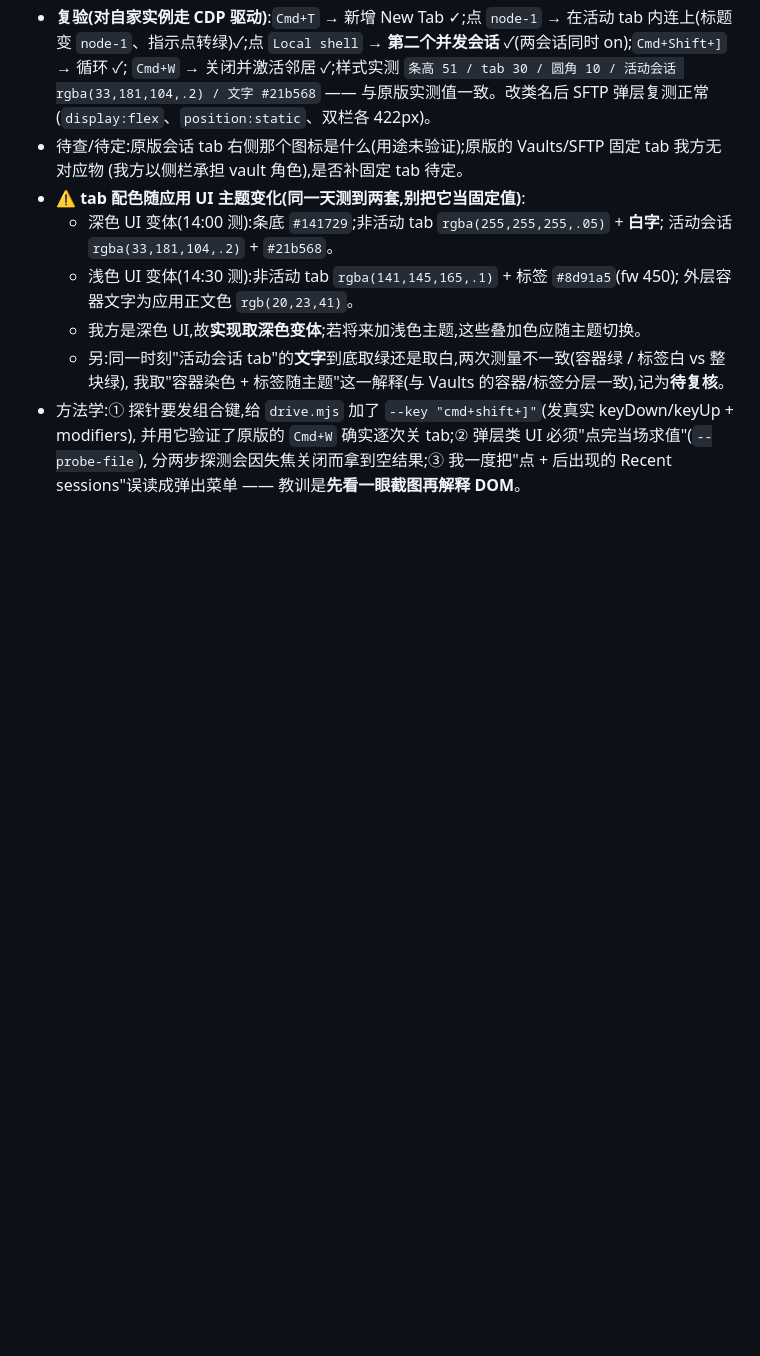
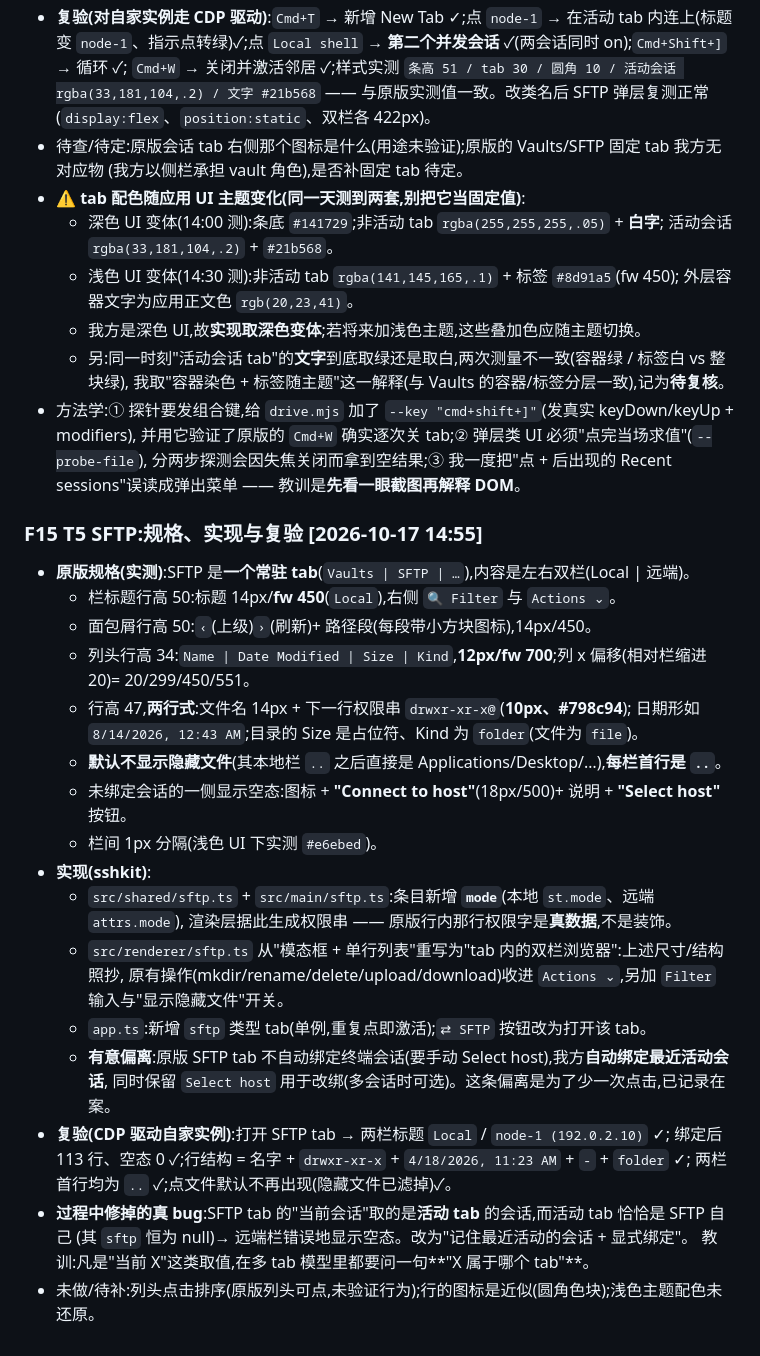
Before and after one commit to suninx/sshkit, a Markdown page: bench/FINDINGS.md, the part around the change. Drawn GitHub-style; blank space fills up the shorter version.

Commit message:
bench: T5 SFTP 规格与复验记录(F15)+ PROTOCOL T5 行更新

```diff
--- a/bench/FINDINGS.md
+++ b/bench/FINDINGS.md
@@ -248,3 +248,29 @@
   并用它验证了原版的 `Cmd+W` 确实逐次关 tab;② 弹层类 UI 必须"点完当场求值"(`--probe-file`),
   分两步探测会因失焦关闭而拿到空结果;③ 我一度把"点 + 后出现的 Recent sessions"误读成弹出菜单 ——
   教训是**先看一眼截图再解释 DOM**。
+
+### F15 T5 SFTP:规格、实现与复验                              [2026-10-17 14:55]
+- **原版规格(实测)**:SFTP 是**一个常驻 tab**(`Vaults | SFTP | …`),内容是左右双栏(Local | 远端)。
+  - 栏标题行高 50:标题 14px/**fw 450**(`Local`),右侧 `🔍 Filter` 与 `Actions ⌄`。
+  - 面包屑行高 50:`‹`(上级)`›`(刷新)+ 路径段(每段带小方块图标),14px/450。
+  - 列头行高 34:`Name | Date Modified | Size | Kind`,**12px/fw 700**;列 x 偏移(相对栏缩进 20)= 20/299/450/551。
+  - 行高 47,**两行式**:文件名 14px + 下一行权限串 `drwxr-xr-x@`(**10px、#798c94**);
+    日期形如 `8/14/2026, 12:43 AM`;目录的 Size 是占位符、Kind 为 `folder`(文件为 `file`)。
+  - **默认不显示隐藏文件**(其本地栏 `..` 之后直接是 Applications/Desktop/…),**每栏首行是 `..`**。
+  - 未绑定会话的一侧显示空态:图标 + **"Connect to host"**(18px/500)+ 说明 + **"Select host"** 按钮。
+  - 栏间 1px 分隔(浅色 UI 下实测 `#e6ebed`)。
+- **实现(sshkit)**:
+  - `src/shared/sftp.ts` + `src/main/sftp.ts`:条目新增 **`mode`**(本地 `st.mode`、远端 `attrs.mode`),
+    渲染层据此生成权限串 —— 原版行内那行权限字是**真数据**,不是装饰。
+  - `src/renderer/sftp.ts` 从"模态框 + 单行列表"重写为"tab 内的双栏浏览器":上述尺寸/结构照抄,
+    原有操作(mkdir/rename/delete/upload/download)收进 `Actions ⌄`,另加 `Filter` 输入与"显示隐藏文件"开关。
+  - `app.ts`:新增 `sftp` 类型 tab(单例,重复点即激活);`⇄ SFTP` 按钮改为打开该 tab。
+  - **有意偏离**:原版 SFTP tab 不自动绑定终端会话(要手动 Select host),我方**自动绑定最近活动会话**,
+    同时保留 `Select host` 用于改绑(多会话时可选)。这条偏离是为了少一次点击,已记录在案。
+- **复验(CDP 驱动自家实例)**:打开 SFTP tab → 两栏标题 `Local` / `node-1 (192.0.2.10)` ✓;
+  绑定后 113 行、空态 0 ✓;行结构 = 名字 + `drwxr-xr-x` + `4/18/2026, 11:23 AM` + `-` + `folder` ✓;
+  两栏首行均为 `..` ✓;点文件默认不再出现(隐藏文件已滤掉)✓。
+- **过程中修掉的真 bug**:SFTP tab 的"当前会话"取的是**活动 tab** 的会话,而活动 tab 恰恰是 SFTP 自己
+  (其 `sftp` 恒为 null)→ 远端栏错误地显示空态。改为"记住最近活动的会话 + 显式绑定"。
+  教训:凡是"当前 X"这类取值,在多 tab 模型里都要问一句**"X 属于哪个 tab"**。
+- 未做/待补:列头点击排序(原版列头可点,未验证行为);行的图标是近似(圆角色块);浅色主题配色未还原。
```
Also changed, not shown: bench/PROTOCOL.md (+1 -1 lines).
